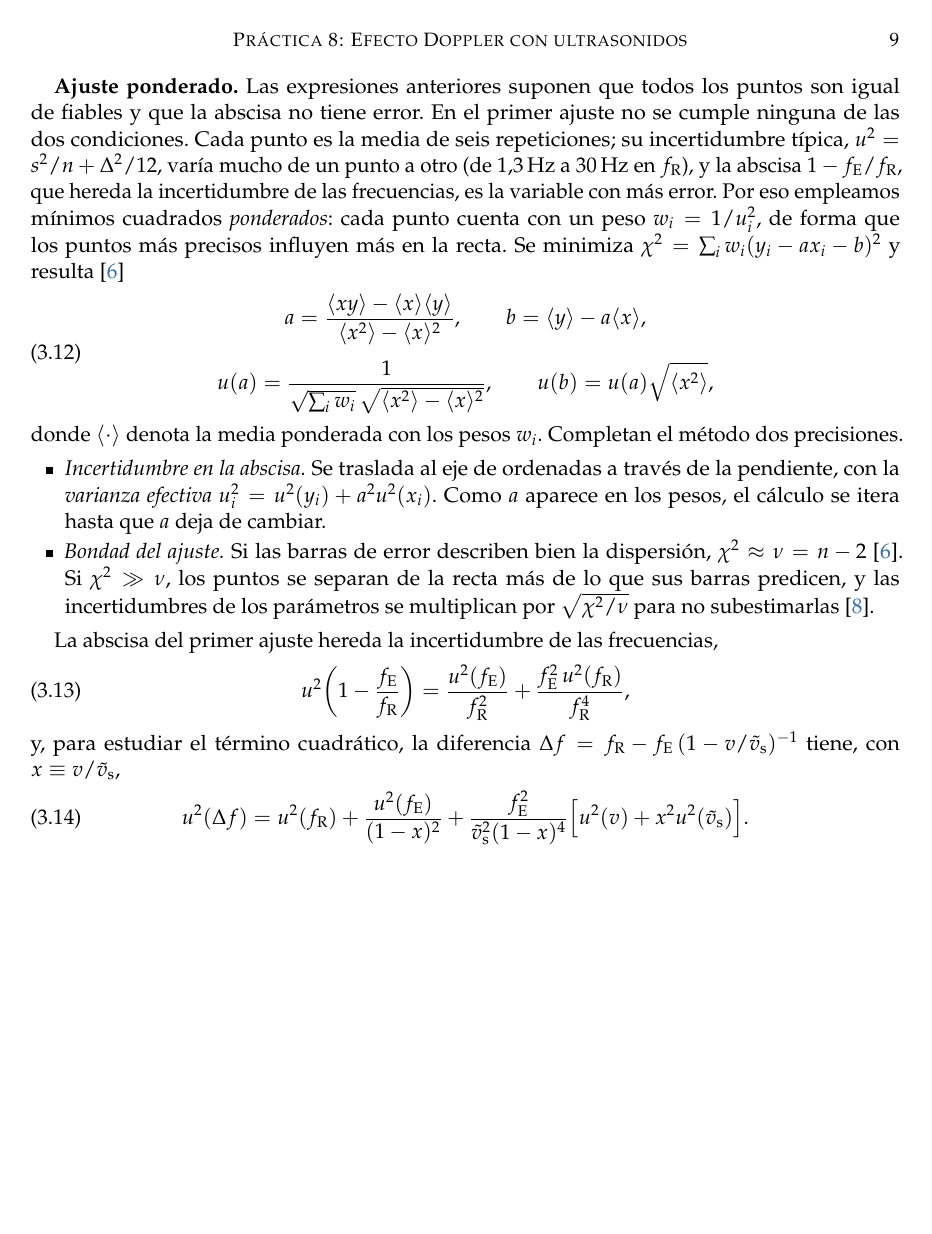
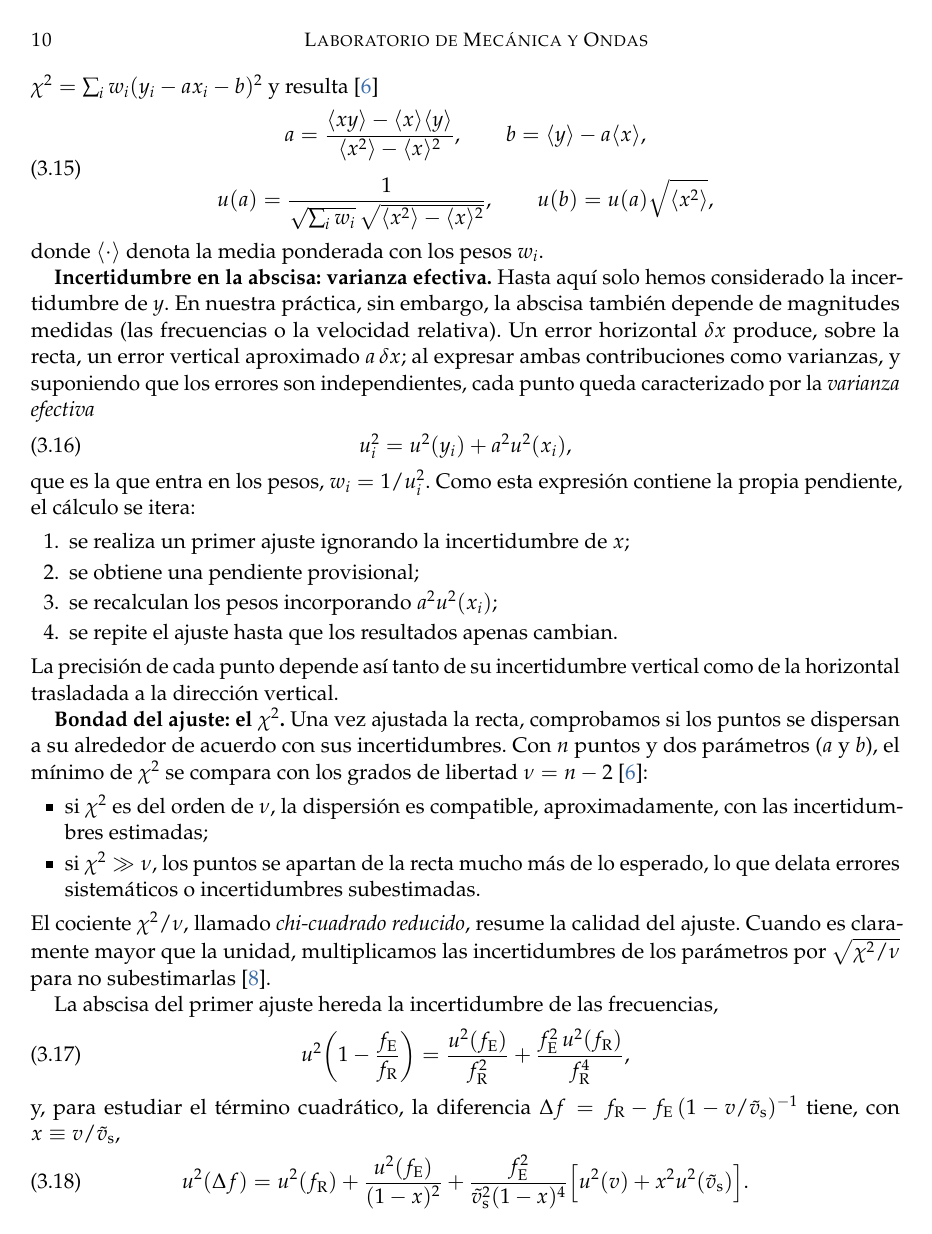
Before and after one commit to danimartinguerrero/Informe-Doppler, a LaTeX paper (main.tex): page 10 of 13 before the commit and page 11 of 15 after it. Compiled offline with pdfLaTeX.

Commit message:
Parte del ZIP mejorado: linealización explícita de los tres casos, ordenada en el origen, varianza efectiva y chi-cuadrado
Co-Authored-By: Claude Opus 5.5 <noreply@anthropic.com>
Claude-Session: https://claude.ai/code/session_01JpLofFiasb79TTvEUiTxHx

```diff
--- a/main.tex
+++ b/main.tex
@@ -858,0 +882 @@ pares $(x_i,y_i)$, incertidumbre común en $y_i$ y despreciable en
+  \underbrace{\fR}_{y}=\underbrace{\fE}_{a}\,
@@ -858,0 +890 @@ pares $(x_i,y_i)$, incertidumbre común en $y_i$ y despreciable en
+  \underbrace{\fR}_{y}=\underbrace{\fE}_{a}\,
@@ -890,7 +940,9 @@ no se cumple ninguna de las dos condiciones. Cada punto es la media de seis
 repeticiones; su incertidumbre típica, $u^{2}=s^{2}/n+\Delta^{2}/12$, varía mucho
 de un punto a otro (de \SI{1,3}{\hertz} a \SI{30}{\hertz} en $\fR$), y la abscisa
 $1-\fE/\fR$, que hereda la incertidumbre de las frecuencias, es la variable con
-más error. Por eso empleamos mínimos cuadrados \emph{ponderados}: cada punto
+más error.
+
+Por eso, hemos decidido emplear mínimos cuadrados \emph{ponderados}: cada punto
 cuenta con un peso $w_i=1/u_i^{2}$, de forma que los puntos más precisos
 influyen más en la recta. Se minimiza
 $\chi^{2}=\sum_iw_i(y_i-ax_i-b)^{2}$ y resulta~\cite{NUM-ARG}
@@ -903,18 +955,42 @@ $\chi^{2}=\sum_iw_i(y_i-ax_i-b)^{2}$ y resulta~\cite{NUM-ARG}
 \end{gathered}
 \end{equation}
 donde $\langle\cdot\rangle$ denota la media ponderada con los pesos $w_i$.
-Completan el método dos precisiones.
+
+\textbf{Incertidumbre en la abscisa: varianza efectiva.} Hasta aquí solo hemos
+considerado la incertidumbre de $y$. En nuestra práctica, sin embargo, la
+abscisa también depende de magnitudes medidas (las frecuencias o la velocidad
+relativa). Un error horizontal $\delta x$ produce, sobre la recta, un error
+vertical aproximado $a\,\delta x$; al expresar ambas contribuciones como
+varianzas, y suponiendo que los errores son independientes, cada punto queda
+caracterizado por la \emph{varianza efectiva}
+\begin{equation}\label{eq:vareff}
+  u_i^{2}=u^{2}(y_i)+a^{2}u^{2}(x_i),
+\end{equation}
+que es la que entra en los pesos, $w_i=1/u_i^{2}$. Como esta expresión contiene
+la propia pendiente, el cálculo se itera:
+\begin{enumerate}
+  \item se realiza un primer ajuste ignorando la incertidumbre de $x$;
+  \item se obtiene una pendiente provisional;
+  \item se recalculan los pesos incorporando $a^{2}u^{2}(x_i)$;
+  \item se repite el ajuste hasta que los resultados apenas cambian.
+\end{enumerate}
+La precisión de cada punto depende así tanto de su incertidumbre vertical como
+de la horizontal trasladada a la dirección vertical.
+
+\textbf{Bondad del ajuste: el $\chi^{2}$.} Una vez ajustada la recta, comprobamos
+si los puntos se dispersan a su alrededor de acuerdo con sus incertidumbres.
+Con $n$ puntos y dos parámetros ($a$ y $b$), el mínimo de $\chi^{2}$ se compara
+con los grados de libertad $\nu=n-2$~\cite{NUM-ARG}:
 \begin{itemize}
-  \item \emph{Incertidumbre en la abscisa.} Se traslada al eje de ordenadas a
-    través de la pendiente, con la \emph{varianza efectiva}
-    $u_i^{2}=u^{2}(y_i)+a^{2}u^{2}(x_i)$. Como $a$ aparece en los pesos, el
-    cálculo se itera hasta que $a$ deja de cambiar.
-  \item \emph{Bondad del ajuste.} Si las barras de error describen bien la
-    dispersión, $\chi^{2}\approx\nu=n-2$~\cite{NUM-ARG}. Si $\chi^{2}\gg\nu$, los
-    puntos se separan de la recta más de lo que sus barras predicen, y las
-    incertidumbres de los parámetros se multiplican por $\sqrt{\chi^{2}/\nu}$
-    para no subestimarlas~\cite{HUGHES}.
+  \item si $\chi^{2}$ es del orden de $\nu$, la dispersión es compatible,
+    aproximadamente, con las incertidumbres estimadas;
+  \item si $\chi^{2}\gg\nu$, los puntos se apartan de la recta mucho más de lo
+    esperado, lo que delata errores sistemáticos o incertidumbres subestimadas.
 \end{itemize}
+El cociente $\chi^{2}/\nu$, llamado \emph{chi-cuadrado reducido}, resume la
+calidad del ajuste. Cuando es claramente mayor que la unidad, multiplicamos las
+incertidumbres de los parámetros por $\sqrt{\chi^{2}/\nu}$ para no
+subestimarlas~\cite{HUGHES}.
 
 La abscisa del primer ajuste hereda la incertidumbre de las frecuencias,
 \begin{equation}\label{eq:ux}
```
Also changed, not shown: main.pdf, main.tex (97 more changed lines), 1 other file.
